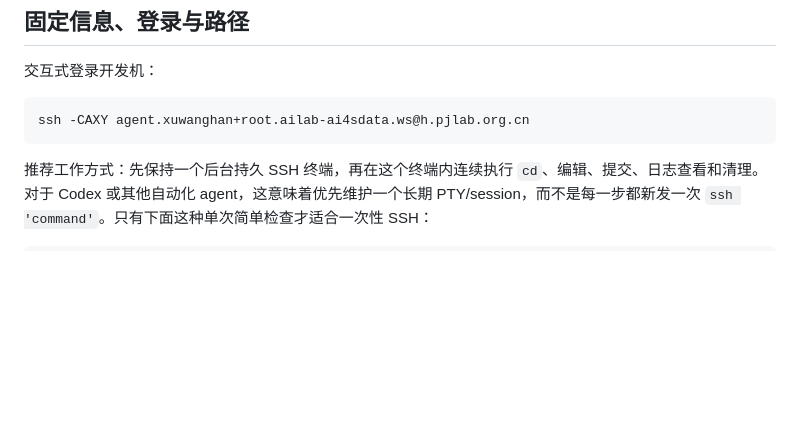
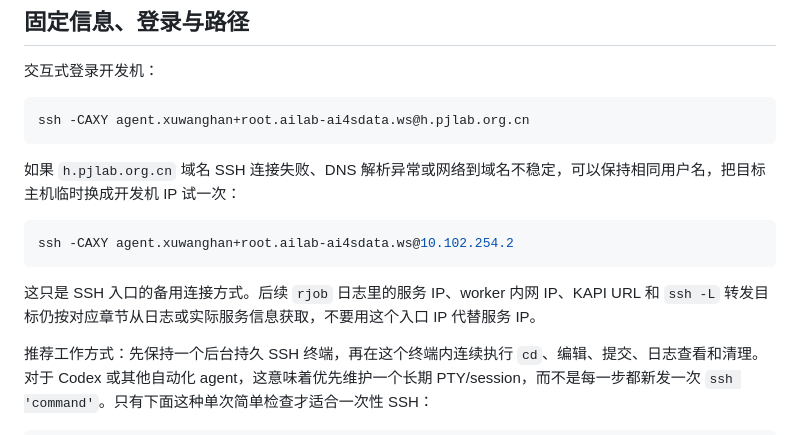
Before and after one commit to black-yt/skills, a Markdown page: lab-cluster-1/references/remote-access-and-editing.md, the part around the change. Drawn GitHub-style; blank space fills up the shorter version.

Commit message:
Add PJLAB SSH IP fallback

````diff
--- a/lab-cluster-1/references/remote-access-and-editing.md
+++ b/lab-cluster-1/references/remote-access-and-editing.md
@@ -7,6 +7,14 @@
 ```bash
 ssh -CAXY agent.xuwanghan+root.ailab-ai4sdata.ws@h.pjlab.org.cn
 ```
+
+如果 `h.pjlab.org.cn` 域名 SSH 连接失败、DNS 解析异常或网络到域名不稳定，可以保持相同用户名，把目标主机临时换成开发机 IP 试一次：
+
+```bash
+ssh -CAXY agent.xuwanghan+root.ailab-ai4sdata.ws@10.102.254.2
+```
+
+这只是 SSH 入口的备用连接方式。后续 `rjob` 日志里的服务 IP、worker 内网 IP、KAPI URL 和 `ssh -L` 转发目标仍按对应章节从日志或实际服务信息获取，不要用这个入口 IP 代替服务 IP。
 
 推荐工作方式：先保持一个后台持久 SSH 终端，再在这个终端内连续执行 `cd`、编辑、提交、日志查看和清理。对于 Codex 或其他自动化 agent，这意味着优先维护一个长期 PTY/session，而不是每一步都新发一次 `ssh 'command'`。只有下面这种单次简单检查才适合一次性 SSH：
 
````
Also changed, not shown: lab-cluster-1/SKILL.md (+1 -1 lines).
